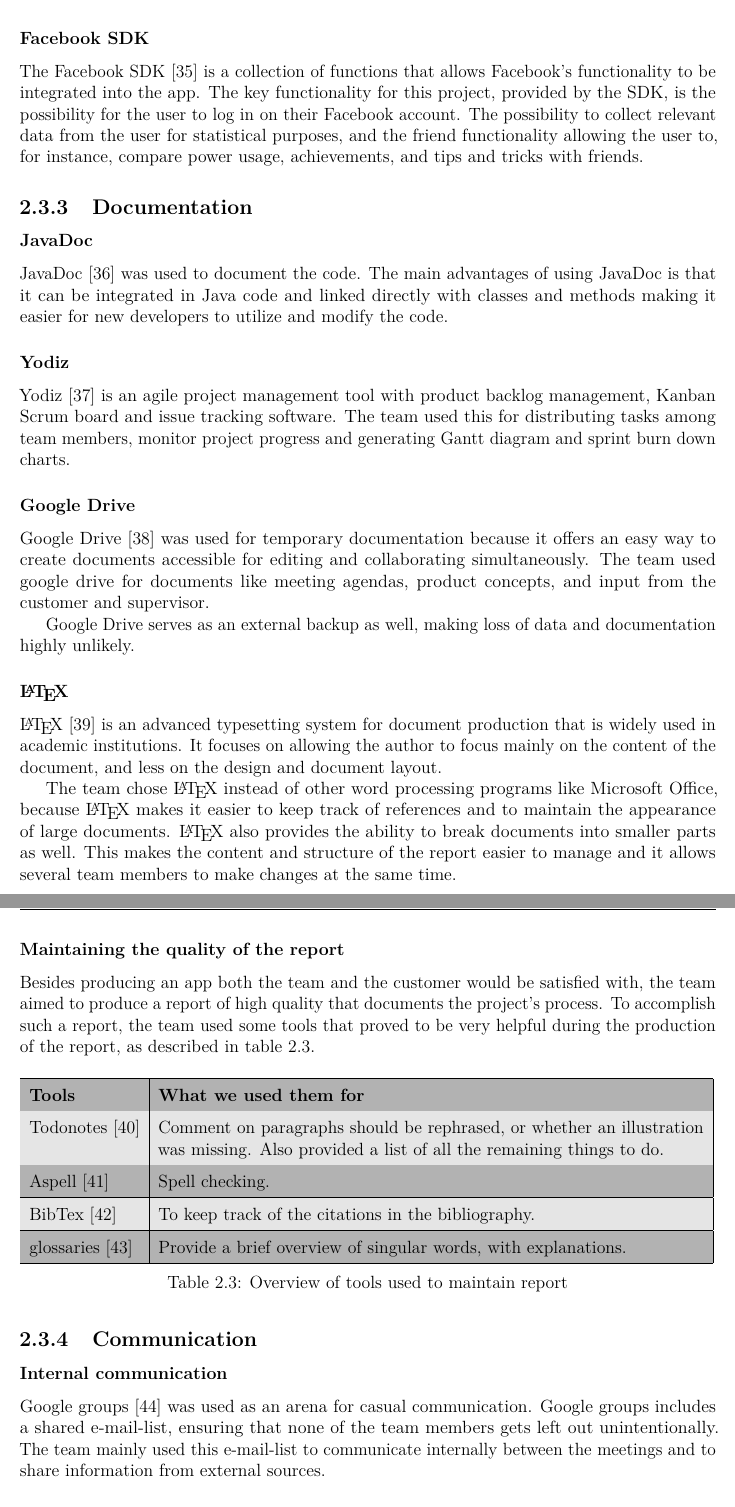
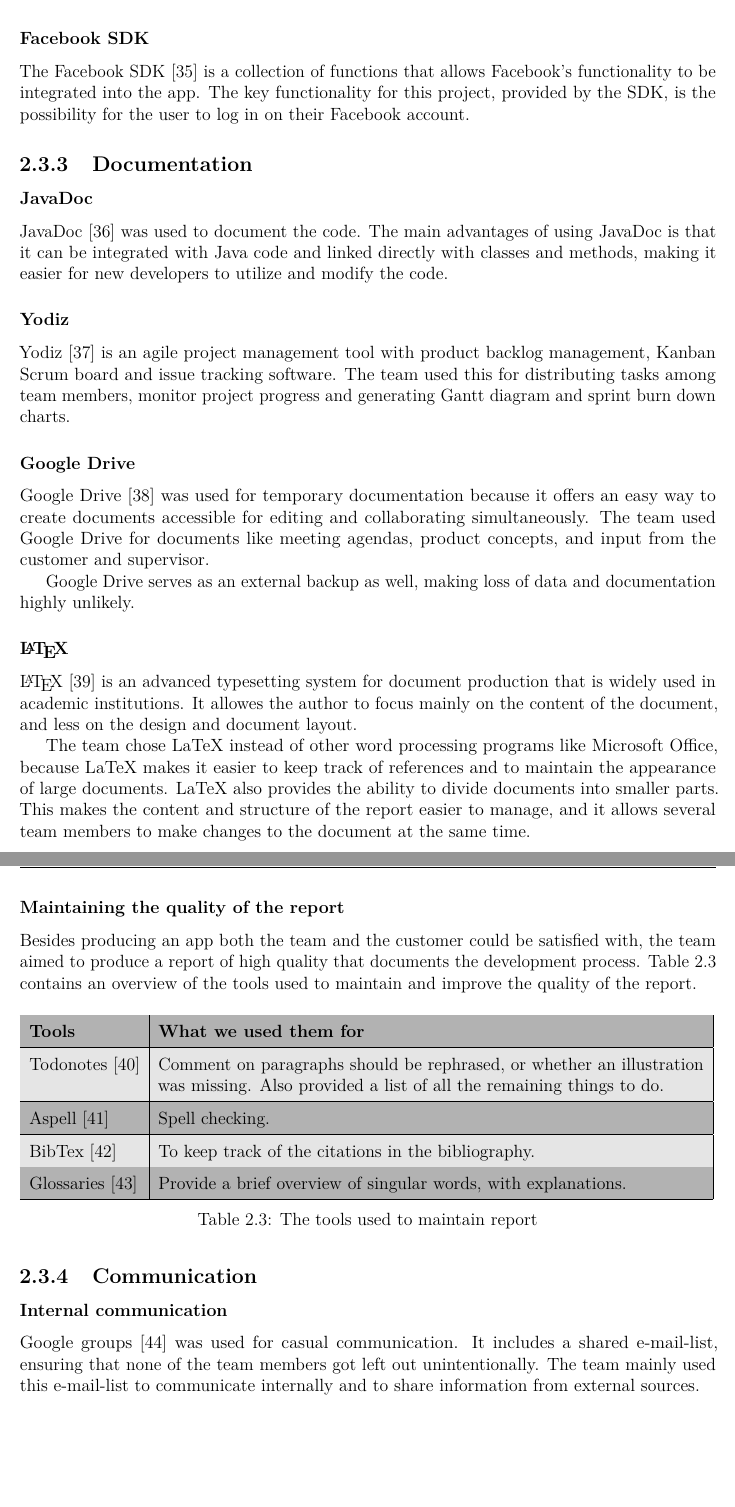
Before and after one commit to haavardlian/IT2901, a LaTeX thesis (report/rapport.tex, which reads report/ch/prestudy/sec/communication.tex, report/ch/prestudy/sec/documentation.tex, report/ch/prestudy/sec/libraries.tex): two parts of pages 21 and 22 of 108, joined at a grey line, cut so that both start at the same text, the shorter picture padded with empty space. Compiled offline with pdfLaTeX.

Commit message:
Proof reading chapter 2

```diff
--- a/report/ch/prestudy/sec/communication.tex
+++ b/report/ch/prestudy/sec/communication.tex
@@ -1,6 +1,6 @@
 \subsection{Communication}
 \subsubsection{Internal communication}
-Google groups~\cite{ggroups} was used as an arena for casual communication. Google groups includes a shared e-mail-list, ensuring that none of the team members gets left out unintentionally. The team mainly used this e-mail-list to communicate internally between the meetings and to share information from external sources.
+Google groups~\cite{ggroups} was used for casual communication. It includes a shared e-mail-list, ensuring that none of the team members got left out unintentionally. The team mainly used this e-mail-list to communicate internally and to share information from external sources.
 
 \subsubsection{External communication}
 The team primarily used e-mail as communication protocol when in dialogue with the customer and the supervisor.
--- a/report/ch/prestudy/sec/documentation.tex
+++ b/report/ch/prestudy/sec/documentation.tex
@@ -1,25 +1,25 @@
 \subsection{Documentation}
 
 \subsubsection{JavaDoc}
-JavaDoc~\cite{javadoc} was used to document the code. The main advantages of using JavaDoc is that it can be integrated in Java code and linked directly with classes and methods making it easier for new developers to utilize and modify the code.
+JavaDoc~\cite{javadoc} was used to document the code. The main advantages of using JavaDoc is that it can be integrated with Java code and linked directly with classes and methods, making it easier for new developers to utilize and modify the code.
 
 \subsubsection{Yodiz}
 Yodiz~\cite{yodiz} is an agile project management tool with product backlog management, Kanban Scrum board and issue tracking software. The team used this for distributing tasks among team members, monitor project progress and generating Gantt diagram and sprint burn down charts.
 
 \subsubsection{Google Drive}
-Google Drive~\cite{gdrive} was used for temporary documentation because it offers an easy way to create documents accessible for editing and collaborating simultaneously. The team used google drive for documents like meeting agendas, product concepts, and input from the customer and supervisor.
+Google Drive~\cite{gdrive} was used for temporary documentation because it offers an easy way to create documents accessible for editing and collaborating simultaneously. The team used Google Drive for documents like meeting agendas, product concepts, and input from the customer and supervisor.
 
 Google Drive serves as an external backup as well, making loss of data and documentation highly unlikely.
 
 \subsubsection{\LaTeX}
 \LaTeX~\cite{latex} is an advanced typesetting system for document production that is widely used in
-academic institutions. It focuses on allowing the author to focus mainly on the content of the document, and less on the design and document layout.
+academic institutions. It allowes the author to focus mainly on the content of the document, and less on the design and document layout.
 
-The team chose \LaTeX{} instead of other word processing programs like Microsoft Office, because \LaTeX{} makes it easier to keep track of references and to maintain the appearance of large documents.
-\LaTeX{} also provides the ability to break documents into smaller parts as well. This makes the content and structure of the report easier to manage and it allows several team members to make changes at the same time.
+The team chose LaTeX instead of other word processing programs like Microsoft Office, because LaTeX makes it easier to keep track of references and to maintain the appearance of large documents.
+LaTeX also provides the ability to divide documents into smaller parts. This makes the content and structure of the report easier to manage, and it allows several team members to make changes to the document at the same time.
 
 \subsubsection{Maintaining the quality of the report}
-Besides producing an app both the team and the customer would be satisfied with, the team aimed to produce a report of high quality that documents the project's process. To accomplish such a report, the team used some tools that proved to be very helpful during the production of the report, as described in table~\ref{tab:reportTools}.
+Besides producing an app both the team and the customer could be satisfied with, the team aimed to produce a report of high quality that documents the development process. Table~\ref{tab:reportTools} contains an overview of the tools used to maintain and improve the quality of the report.
 
 \begin{table}[H]
 \rowcolors{0}{darkgray}{lightgray}
@@ -29,9 +29,9 @@
 Todonotes~\cite{todo}&Comment on paragraphs should be rephrased, or whether an illustration was missing. Also provided a list of all the remaining things to do.\\\hline
 Aspell~\cite{aspell} & Spell checking.\\\hline
 BibTex~\cite{bibtex}&To keep track of the citations in the bibliography.\\\hline
-glossaries~\cite{glossaries}& Provide a brief overview of singular words, with explanations.\\\hline
+Glossaries~\cite{glossaries}& Provide a brief overview of singular words, with explanations.\\\hline
 \end{tabular}
-\caption{Overview of tools used to maintain report}
+\caption{The tools used to maintain report}
 \label{tab:reportTools}
 \end{table}
 
--- a/report/ch/prestudy/sec/libraries.tex
+++ b/report/ch/prestudy/sec/libraries.tex
@@ -30,5 +30,3 @@
 
 \subsubsection{Facebook SDK}
-The Facebook SDK~\cite{fsdk} is a collection of functions that allows Facebook's functionality to be integrated into the app. The key functionality for this project,
-provided by the SDK, is the possibility for the user to log in on their Facebook account. The possibility to collect relevant data from the user for statistical purposes, and the
-friend functionality allowing the user to, for instance, compare power usage, achievements, and tips and tricks with friends.
+The Facebook SDK~\cite{fsdk} is a collection of functions that allows Facebook's functionality to be integrated into the app. The key functionality for this project, provided by the SDK, is the possibility for the user to log in on their Facebook account.
```
Also changed, not shown: report/ch/prestudy/sec/libraries.tex (30 more changed lines).
